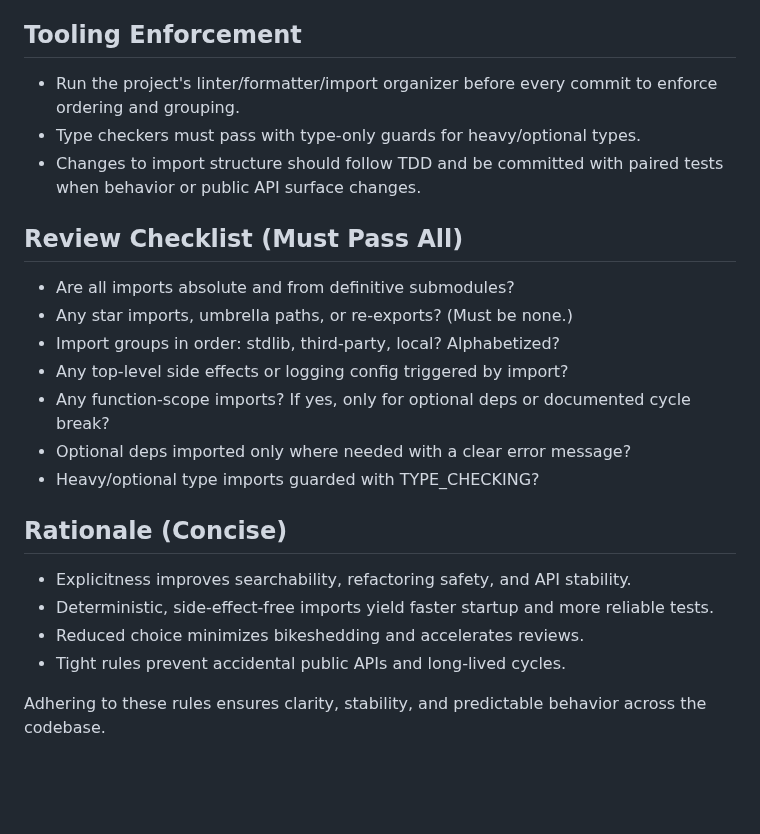
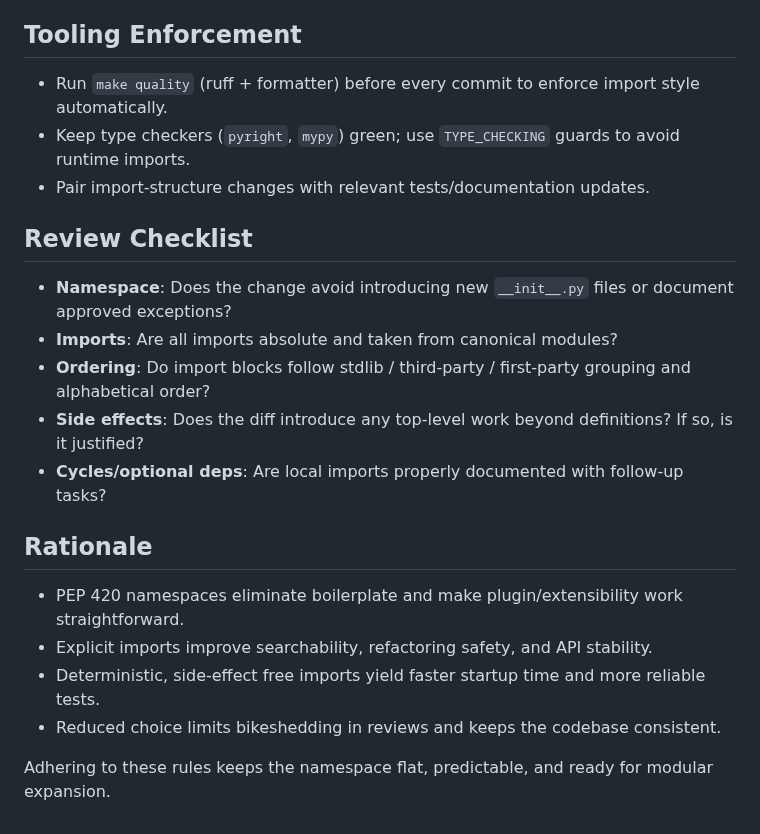
Before and after one commit to karpathy/nanoGPT, a Markdown page: .dev-guidelines/IMPORT_GUIDELINES.md, the part around one of its changes. Drawn GitHub-style; blank space fills up the shorter version.

```diff
--- a/.dev-guidelines/IMPORT_GUIDELINES.md
+++ b/.dev-guidelines/IMPORT_GUIDELINES.md
@@ -117,26 +135,23 @@ def compute():
 
 ## Tooling Enforcement
 
-- Run the project's linter/formatter/import organizer before every commit to enforce ordering and grouping.
-- Type checkers must pass with type-only guards for heavy/optional types.
-- Changes to import structure should follow TDD and be committed with paired tests when behavior or public API surface
-  changes.
+- Run `make quality` (ruff + formatter) before every commit to enforce import style automatically.
+- Keep type checkers (`pyright`, `mypy`) green; use `TYPE_CHECKING` guards to avoid runtime imports.
+- Pair import-structure changes with relevant tests/documentation updates.
 
-## Review Checklist (Must Pass All)
+## Review Checklist
 
-- Are all imports absolute and from definitive submodules?
-- Any star imports, umbrella paths, or re-exports? (Must be none.)
-- Import groups in order: stdlib, third-party, local? Alphabetized?
-- Any top-level side effects or logging config triggered by import?
-- Any function-scope imports? If yes, only for optional deps or documented cycle break?
-- Optional deps imported only where needed with a clear error message?
-- Heavy/optional type imports guarded with TYPE_CHECKING?
+- **Namespace**: Does the change avoid introducing new `__init__.py` files or document approved exceptions?
+- **Imports**: Are all imports absolute and taken from canonical modules?
+- **Ordering**: Do import blocks follow stdlib / third-party / first-party grouping and alphabetical order?
+- **Side effects**: Does the diff introduce any top-level work beyond definitions? If so, is it justified?
+- **Cycles/optional deps**: Are local imports properly documented with follow-up tasks?
 
-## Rationale (Concise)
+## Rationale
 
-- Explicitness improves searchability, refactoring safety, and API stability.
-- Deterministic, side-effect-free imports yield faster startup and more reliable tests.
-- Reduced choice minimizes bikeshedding and accelerates reviews.
-- Tight rules prevent accidental public APIs and long-lived cycles.
+- PEP 420 namespaces eliminate boilerplate and make plugin/extensibility work straightforward.
+- Explicit imports improve searchability, refactoring safety, and API stability.
+- Deterministic, side-effect free imports yield faster startup time and more reliable tests.
+- Reduced choice limits bikeshedding in reviews and keeps the codebase consistent.
 
-Adhering to these rules ensures clarity, stability, and predictable behavior across the codebase.
+Adhering to these rules keeps the namespace flat, predictable, and ready for modular expansion.
```
Also changed, not shown: other parts of .dev-guidelines/IMPORT_GUIDELINES.md (+72 -54 lines), .dev-guidelines/DOCUMENTATION.md (+7 -0 lines), .ldres/tv-tasks.md (+50 -41 lines).
